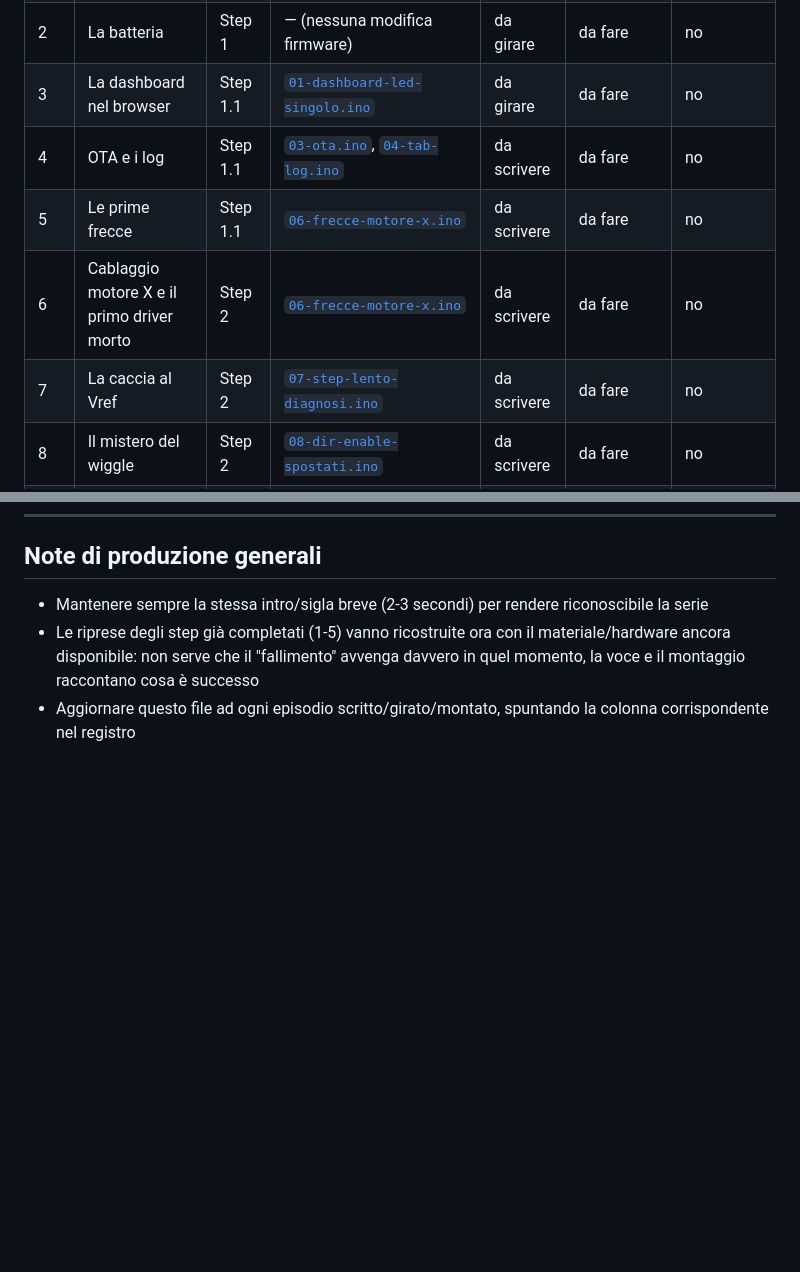
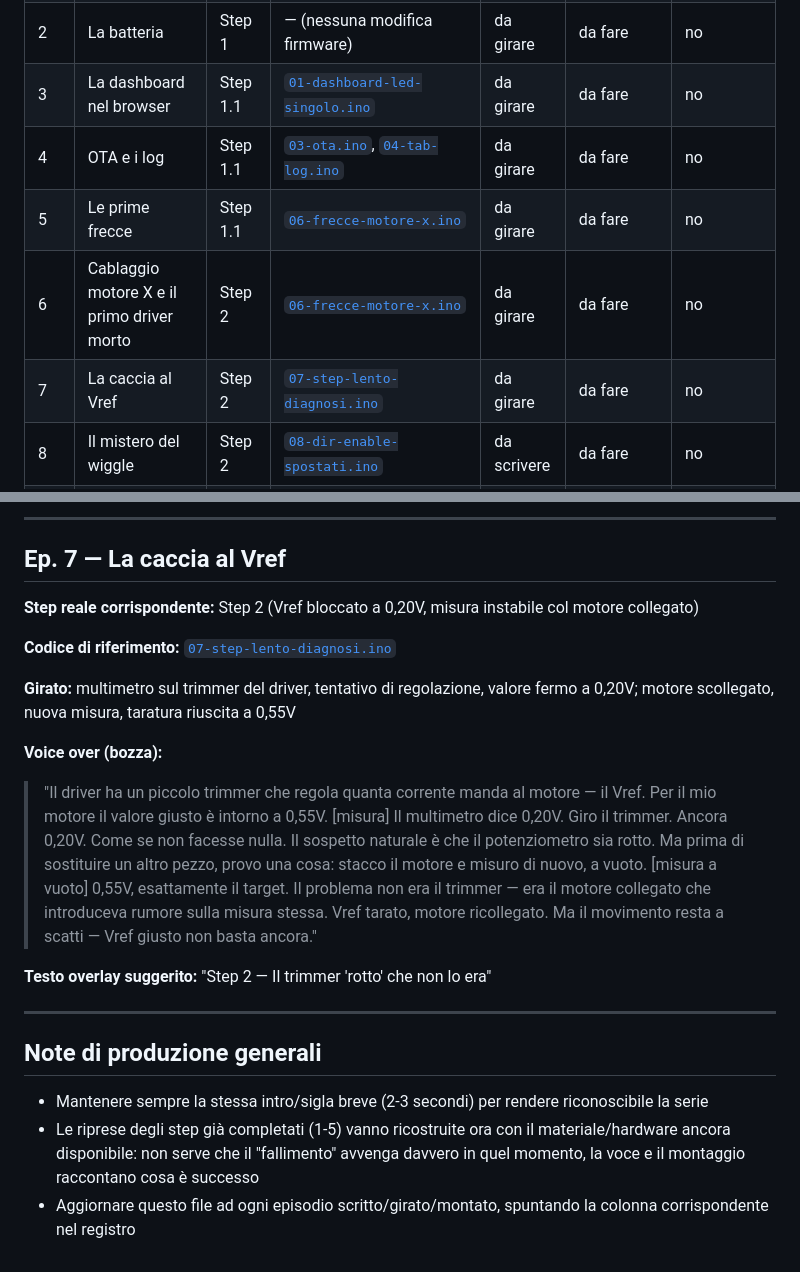
Before and after one commit to giandcdalcorso11-coder/CNC-2D, a Markdown page: content/instagram-series.md, 2 parts joined by grey strips. Drawn GitHub-style; blank space fills up the shorter version.

```diff
--- a/content/instagram-series.md
+++ b/content/instagram-series.md
@@ -25,10 +25,10 @@ Stile di riferimento: la serie di Giovanni Dapont sulla barchetta radiocomandata
 | 1 | Il primo LED | Step 1 | non recuperabile, [vedi nota](../firmware/archivio-storico/README.md#nota-sul-primissimo-test-ep-1--il-primo-led) | da girare | da fare | no |
 | 2 | La batteria | Step 1 | — (nessuna modifica firmware) | da girare | da fare | no |
 | 3 | La dashboard nel browser | Step 1.1 | [`01-dashboard-led-singolo.ino`](../firmware/archivio-storico/01-dashboard-led-singolo.ino) | da girare | da fare | no |
-| 4 | OTA e i log | Step 1.1 | [`03-ota.ino`](../firmware/archivio-storico/03-ota.ino), [`04-tab-log.ino`](../firmware/archivio-storico/04-tab-log.ino) | da scrivere | da fare | no |
-| 5 | Le prime frecce | Step 1.1 | [`06-frecce-motore-x.ino`](../firmware/archivio-storico/06-frecce-motore-x.ino) | da scrivere | da fare | no |
-| 6 | Cablaggio motore X e il primo driver morto | Step 2 | [`06-frecce-motore-x.ino`](../firmware/archivio-storico/06-frecce-motore-x.ino) | da scrivere | da fare | no |
-| 7 | La caccia al Vref | Step 2 | [`07-step-lento-diagnosi.ino`](../firmware/archivio-storico/07-step-lento-diagnosi.ino) | da scrivere | da fare | no |
+| 4 | OTA e i log | Step 1.1 | [`03-ota.ino`](../firmware/archivio-storico/03-ota.ino), [`04-tab-log.ino`](../firmware/archivio-storico/04-tab-log.ino) | da girare | da fare | no |
+| 5 | Le prime frecce | Step 1.1 | [`06-frecce-motore-x.ino`](../firmware/archivio-storico/06-frecce-motore-x.ino) | da girare | da fare | no |
+| 6 | Cablaggio motore X e il primo driver morto | Step 2 | [`06-frecce-motore-x.ino`](../firmware/archivio-storico/06-frecce-motore-x.ino) | da girare | da fare | no |
+| 7 | La caccia al Vref | Step 2 | [`07-step-lento-diagnosi.ino`](../firmware/archivio-storico/07-step-lento-diagnosi.ino) | da girare | da fare | no |
 | 8 | Il mistero del wiggle | Step 2 | [`08-dir-enable-spostati.ino`](../firmware/archivio-storico/08-dir-enable-spostati.ino) | da scrivere | da fare | no |
 | 9 | La causa vera: l'alimentatore RGB | Step 2 | [`10-test-pin-multimetro.ino`](../firmware/archivio-storico/10-test-pin-multimetro.ino) | da scrivere | da fare | no |
 | 10 | Motore X vivo, poi il Y | Step 2 | [`11-asse-y.ino`](../firmware/archivio-storico/11-asse-y.ino) | da scrivere | da fare | no |
@@ -129,3 +188,25 @@ Nota: i link puntano ai file nel repository (relativi a questa cartella `content
+---
+
+## Ep. 7 — La caccia al Vref
+
+**Step reale corrispondente:** Step 2 (Vref bloccato a 0,20V, misura instabile col motore collegato)
+
+**Codice di riferimento:** [`07-step-lento-diagnosi.ino`](../firmware/archivio-storico/07-step-lento-diagnosi.ino)
+
+**Girato:** multimetro sul trimmer del driver, tentativo di regolazione, valore fermo a 0,20V; motore scollegato, nuova misura, taratura riuscita a 0,55V
+
+**Voice over (bozza):**
+
+> "Il driver ha un piccolo trimmer che regola quanta corrente manda al motore — il Vref. Per il mio motore il valore giusto è intorno a 0,55V.
+> [misura] Il multimetro dice 0,20V. Giro il trimmer. Ancora 0,20V. Come se non facesse nulla.
+> Il sospetto naturale è che il potenziometro sia rotto. Ma prima di sostituire un altro pezzo, provo una cosa: stacco il motore e misuro di nuovo, a vuoto.
+> [misura a vuoto] 0,55V, esattamente il target. Il problema non era il trimmer — era il motore collegato che introduceva rumore sulla misura stessa.
+> Vref tarato, motore ricollegato. Ma il movimento resta a scatti — Vref giusto non basta ancora."
+
+**Testo overlay suggerito:** "Step 2 — Il trimmer 'rotto' che non lo era"
+
+---
+
 ## Note di produzione generali
 
 - Mantenere sempre la stessa intro/sigla breve (2-3 secondi) per rendere riconoscibile la serie
```
Also changed, not shown: other parts of content/instagram-series.md (+59 -0 lines).
